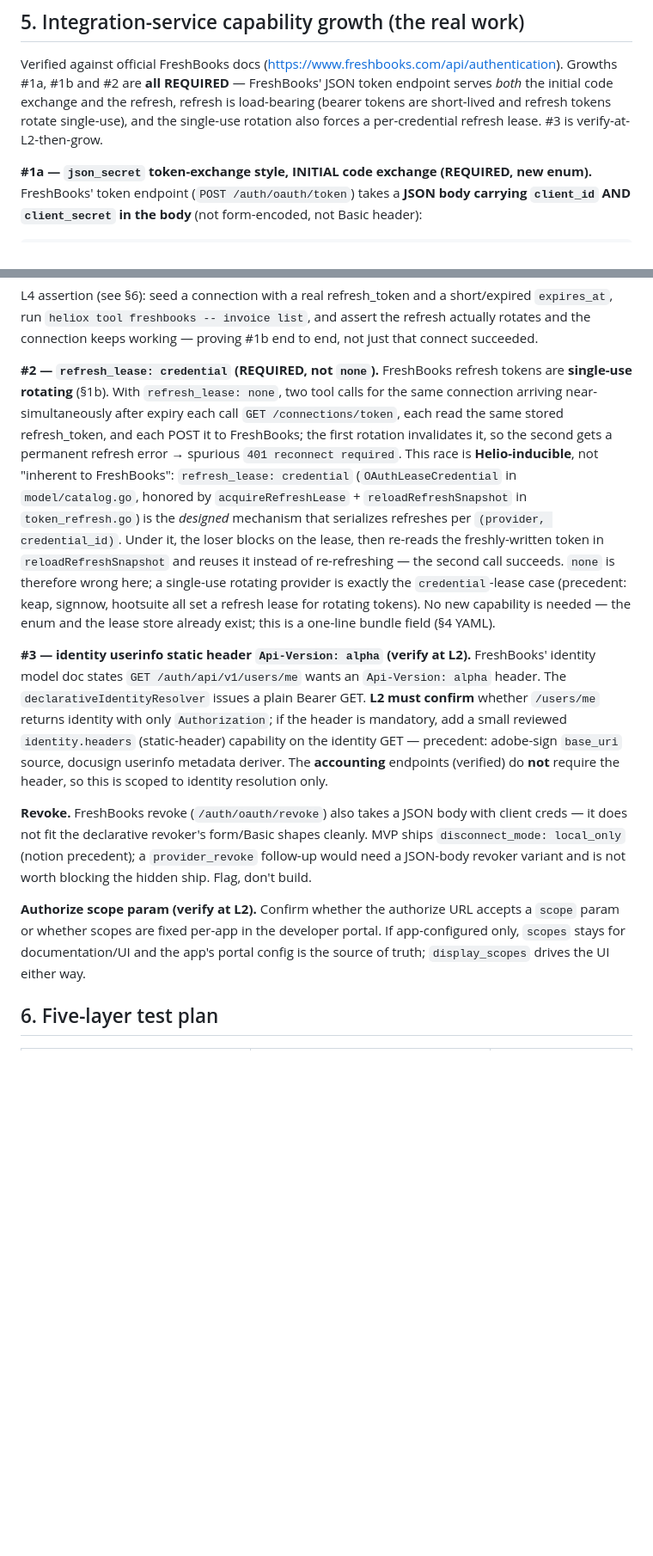
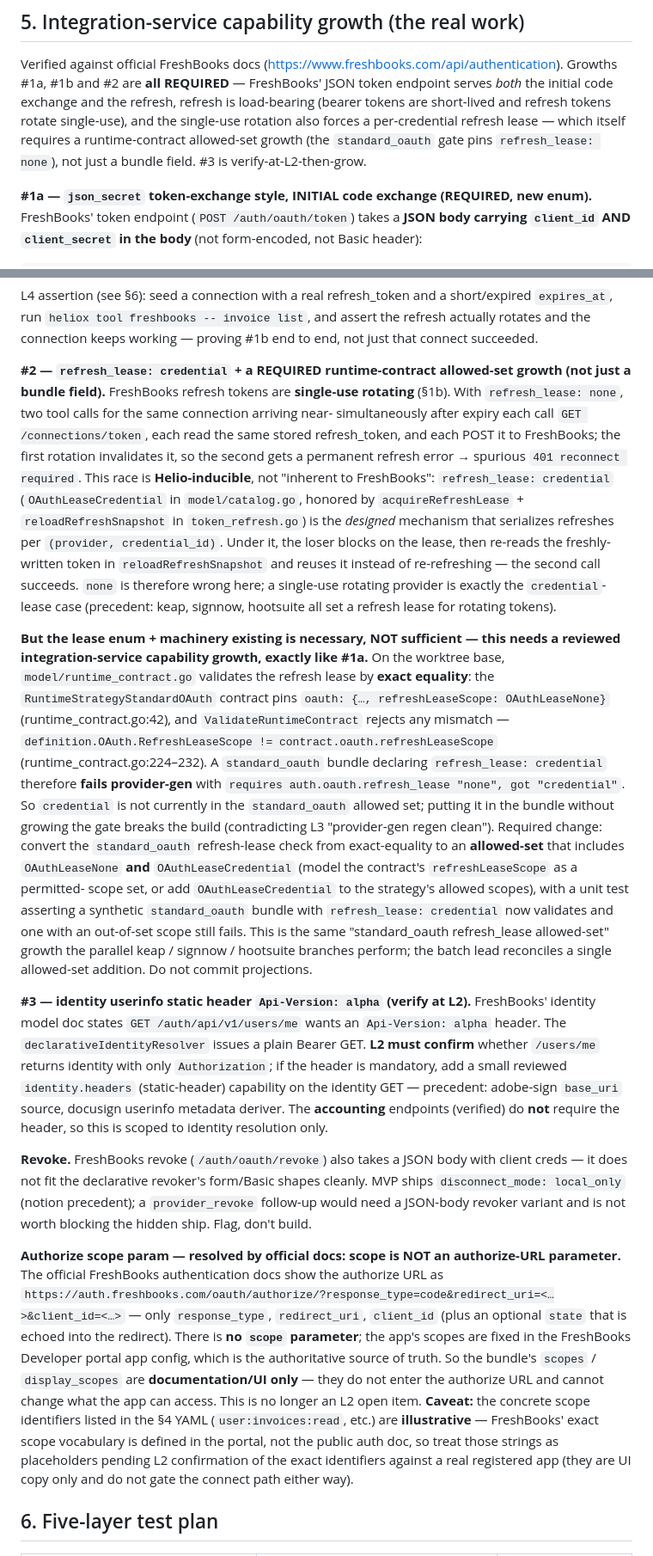
Before and after one commit to heliohq/anycli, a Markdown page: DESIGN.md, 2 parts joined by grey strips. Shown at 86% size. GitHub-like rendering; blank space fills up the shorter version.

Commit message:
docs(freshbooks): reclassify refresh_lease as required contract growth; resolve authorize-scope open item
- §5 #2 + open-item #3: setting refresh_lease: credential on a standard_oauth
  bundle is NOT a free bundle field. The runtime-contract gate
  (model/runtime_contract.go:42,224-232) pins refresh_lease: none and validates
  by exact equality, so provider-gen rejects credential. Reclassify as a REQUIRED
  integration-service growth: convert the standard_oauth refresh-lease check from
  exact-equality to an allowed-set admitting OAuthLeaseCredential, with a unit
  test; batch-reconciled with keap/signnow/hootsuite. Update the L3 row so
  'provider-gen regen clean' is no longer contradicted.
- §5 authorize-scope: official docs show the authorize URL takes only
  response_type/redirect_uri/client_id (no scope param); scopes are
  portal-configured. State this definitively; scopes/display_scopes are
  documentation/UI only; mark the concrete user:* identifiers as illustrative
  pending L2. Down-rank the open item.

```diff
--- a/DESIGN.md
+++ b/DESIGN.md
@@ -243,7 +247,9 @@ Verified against official FreshBooks docs
 **all REQUIRED** — FreshBooks' JSON token endpoint serves *both* the initial
 code exchange and the refresh, refresh is load-bearing (bearer tokens are
 short-lived and refresh tokens rotate single-use), and the single-use rotation
-also forces a per-credential refresh lease. #3 is verify-at-L2-then-grow.
+also forces a per-credential refresh lease — which itself requires a
+runtime-contract allowed-set growth (the `standard_oauth` gate pins
+`refresh_lease: none`), not just a bundle field. #3 is verify-at-L2-then-grow.
 
 **#1a — `json_secret` token-exchange style, INITIAL code exchange (REQUIRED,
 new enum).** FreshBooks' token endpoint (`POST /auth/oauth/token`) takes a
@@ -316,7 +322,8 @@ short/expired `expires_at`, run `heliox tool freshbooks -- invoice list`, and
 assert the refresh actually rotates and the connection keeps working — proving
 #1b end to end, not just that connect succeeded.
 
-**#2 — `refresh_lease: credential` (REQUIRED, not `none`).**
+**#2 — `refresh_lease: credential` + a REQUIRED runtime-contract allowed-set
+growth (not just a bundle field).**
 FreshBooks refresh tokens are **single-use rotating** (§1b). With
 `refresh_lease: none`, two tool calls for the same connection arriving near-
 simultaneously after expiry each call `GET /connections/token`, each read the
@@ -331,8 +338,29 @@ blocks on the lease, then re-reads the freshly-written token in
 `reloadRefreshSnapshot` and reuses it instead of re-refreshing — the second call
 succeeds. `none` is therefore wrong here; a single-use rotating provider is
 exactly the `credential`-lease case (precedent: keap, signnow, hootsuite all set
-a refresh lease for rotating tokens). No new capability is needed — the enum and
-the lease store already exist; this is a one-line bundle field (§4 YAML).
+a refresh lease for rotating tokens).
+
+**But the lease enum + machinery existing is necessary, NOT sufficient — this
+needs a reviewed integration-service capability growth, exactly like #1a.**
+On the worktree base, `model/runtime_contract.go` validates the refresh lease by
+**exact equality**: the `RuntimeStrategyStandardOAuth` contract pins
+`oauth: {…, refreshLeaseScope: OAuthLeaseNone}` (runtime_contract.go:42), and
+`ValidateRuntimeContract` rejects any mismatch —
+`definition.OAuth.RefreshLeaseScope != contract.oauth.refreshLeaseScope`
+(runtime_contract.go:224–232). A `standard_oauth` bundle declaring
+`refresh_lease: credential` therefore **fails provider-gen** with
+`requires auth.oauth.refresh_lease "none", got "credential"`. So `credential` is
+not currently in the `standard_oauth` allowed set; putting it in the bundle
+without growing the gate breaks the build (contradicting L3 "provider-gen regen
+clean"). Required change: convert the `standard_oauth` refresh-lease check from
+exact-equality to an **allowed-set** that includes `OAuthLeaseNone` **and**
+`OAuthLeaseCredential` (model the contract's `refreshLeaseScope` as a permitted-
+scope set, or add `OAuthLeaseCredential` to the strategy's allowed scopes), with
+a unit test asserting a synthetic `standard_oauth` bundle with
+`refresh_lease: credential` now validates and one with an out-of-set scope still
+fails. This is the same "standard_oauth refresh_lease allowed-set" growth the
+parallel keap / signnow / hootsuite branches perform; the batch lead reconciles a
+single allowed-set addition. Do not commit projections.
 
 **#3 — identity userinfo static header `Api-Version: alpha` (verify at L2).**
 FreshBooks' identity model doc states `GET /auth/api/v1/users/me` wants an
@@ -350,11 +378,21 @@ cleanly. MVP ships `disconnect_mode: local_only` (notion precedent); a
 `provider_revoke` follow-up would need a JSON-body revoker variant and is not
 worth blocking the hidden ship. Flag, don't build.
 
-**Authorize scope param (verify at L2).** Confirm whether the authorize URL
-accepts a `scope` param or whether scopes are fixed per-app in the developer
-portal. If app-configured only, `scopes` stays for documentation/UI and the
-app's portal config is the source of truth; `display_scopes` drives the UI
-either way.
+**Authorize scope param — resolved by official docs: scope is NOT an
+authorize-URL parameter.** The official FreshBooks authentication docs show the
+authorize URL as
+`https://auth.freshbooks.com/oauth/authorize/?response_type=code&redirect_uri=<…>&client_id=<…>`
+— only `response_type`, `redirect_uri`, `client_id` (plus an optional `state`
+that is echoed into the redirect). There is **no `scope` parameter**; the app's
+scopes are fixed in the FreshBooks Developer portal app config, which is the
+authoritative source of truth. So the bundle's `scopes` / `display_scopes` are
+**documentation/UI only** — they do not enter the authorize URL and cannot
+change what the app can access. This is no longer an L2 open item. **Caveat:**
+the concrete scope identifiers listed in the §4 YAML (`user:invoices:read`, etc.)
+are **illustrative** — FreshBooks' exact scope vocabulary is defined in the
+portal, not the public auth doc, so treat those strings as placeholders pending
+L2 confirmation of the exact identifiers against a real registered app (they are
+UI copy only and do not gate the connect path either way).
 
 ## 6. Five-layer test plan
 
```
Also changed, not shown: other parts of DESIGN.md (+19 -7 lines).
